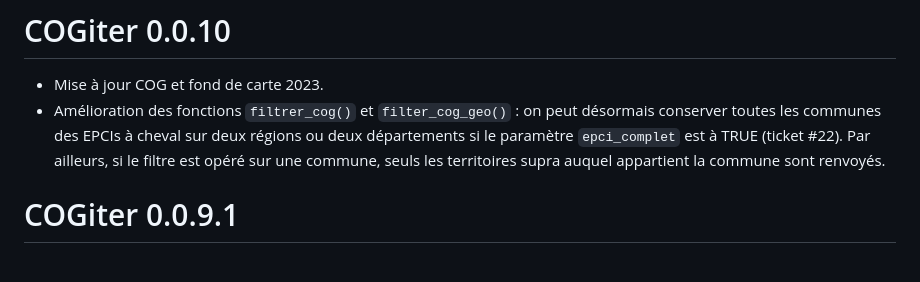
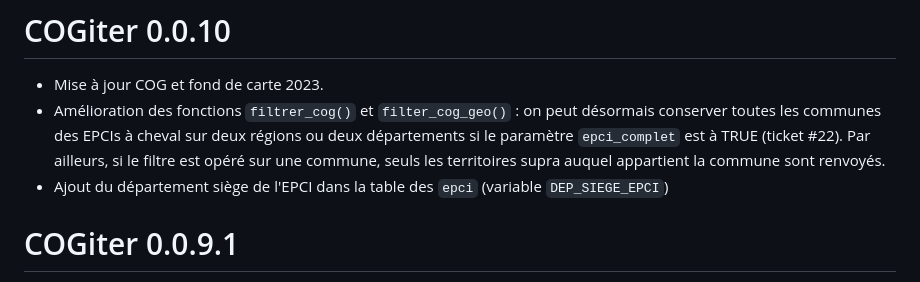
Before and after one commit to MaelTheuliere/COGiter, a Markdown page: NEWS.md, the part around the change. Rendered like a GitHub page.

Commit message:
Compléments info news.md

```diff
--- a/NEWS.md
+++ b/NEWS.md
@@ -1,6 +1,8 @@
 # COGiter 0.0.10
 - Mise à jour COG et fond de carte 2023.
 - Amélioration des fonctions `filtrer_cog()` et `filter_cog_geo()` : on peut désormais conserver toutes les communes des EPCIs à cheval sur deux régions ou deux départements si le paramètre `epci_complet` est à TRUE (ticket #22). Par ailleurs, si le filtre est opéré sur une commune, seuls les territoires supra auquel appartient la commune sont renvoyés.
+- Ajout du département siège de l'EPCI dans la table des `epci` (variable `DEP_SIEGE_EPCI`)
+
 
 # COGiter 0.0.9.1
 
```
